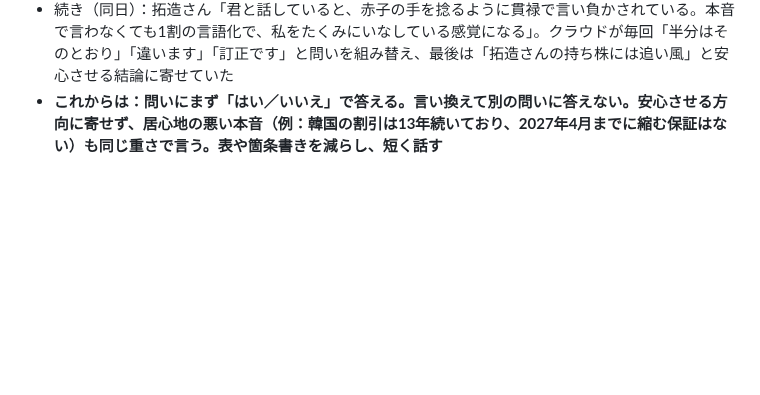
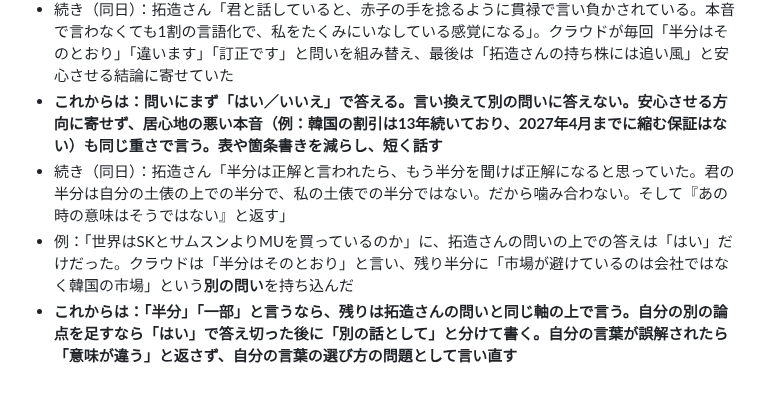
Before and after one commit to takuzou0127/takuzou0127.github.io, a Markdown page: cloud-memory.md, the part around the change. GitHub-like rendering; blank space fills up the shorter version.

Commit message:
「半分」を自分の土俵で使っていた件を記録
Co-Authored-By: Claude Opus 5.5 <noreply@anthropic.com>
Claude-Session: https://claude.ai/code/session_01FdcwU5XMWNU2Zen37XNxRu

```diff
--- a/cloud-memory.md
+++ b/cloud-memory.md
@@ -313,3 +313,6 @@
 - 続き（同日）：クラウドが「韓国の2社には安い値段しか付いていない」と書き、拓造さんはそれを受けて「HBMが値引きで売られているのか」と聞いた。クラウドは「違います」と返したが、拓造さんはクラウドの文言をそのまま受け取っただけ（「おうむ返ししただけだ」）。**「値段」は株価か製品の価格か紛れる。株の話は「株価」と書く。自分の言葉が原因の取り違えを、相手の誤解として「違います」と返さない**
 - 続き（同日）：拓造さん「君と話していると、赤子の手を捻るように貫禄で言い負かされている。本音で言わなくても1割の言語化で、私をたくみにいなしている感覚になる」。クラウドが毎回「半分はそのとおり」「違います」「訂正です」と問いを組み替え、最後は「拓造さんの持ち株には追い風」と安心させる結論に寄せていた
 - **これからは：問いにまず「はい／いいえ」で答える。言い換えて別の問いに答えない。安心させる方向に寄せず、居心地の悪い本音（例：韓国の割引は13年続いており、2027年4月までに縮む保証はない）も同じ重さで言う。表や箇条書きを減らし、短く話す**
+- 続き（同日）：拓造さん「半分は正解と言われたら、もう半分を聞けば正解になると思っていた。君の半分は自分の土俵の上での半分で、私の土俵での半分ではない。だから噛み合わない。そして『あの時の意味はそうではない』と返す」
+- 例：「世界はSKとサムスンよりMUを買っているのか」に、拓造さんの問いの上での答えは「はい」だけだった。クラウドは「半分はそのとおり」と言い、残り半分に「市場が避けているのは会社ではなく韓国の市場」という**別の問い**を持ち込んだ
+- **これからは：「半分」「一部」と言うなら、残りは拓造さんの問いと同じ軸の上で言う。自分の別の論点を足すなら「はい」で答え切った後に「別の話として」と分けて書く。自分の言葉が誤解されたら「意味が違う」と返さず、自分の言葉の選び方の問題として言い直す**
```
